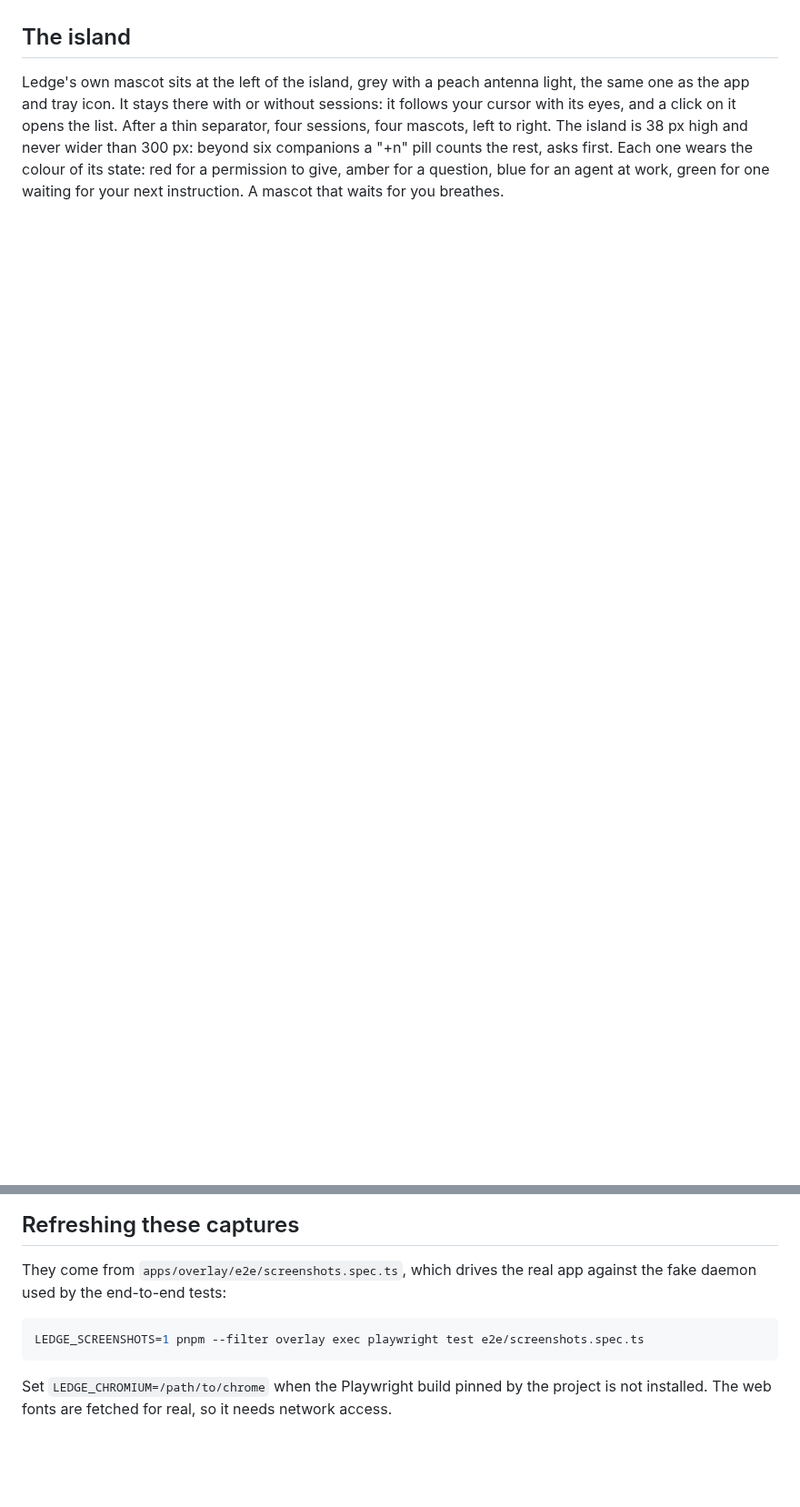
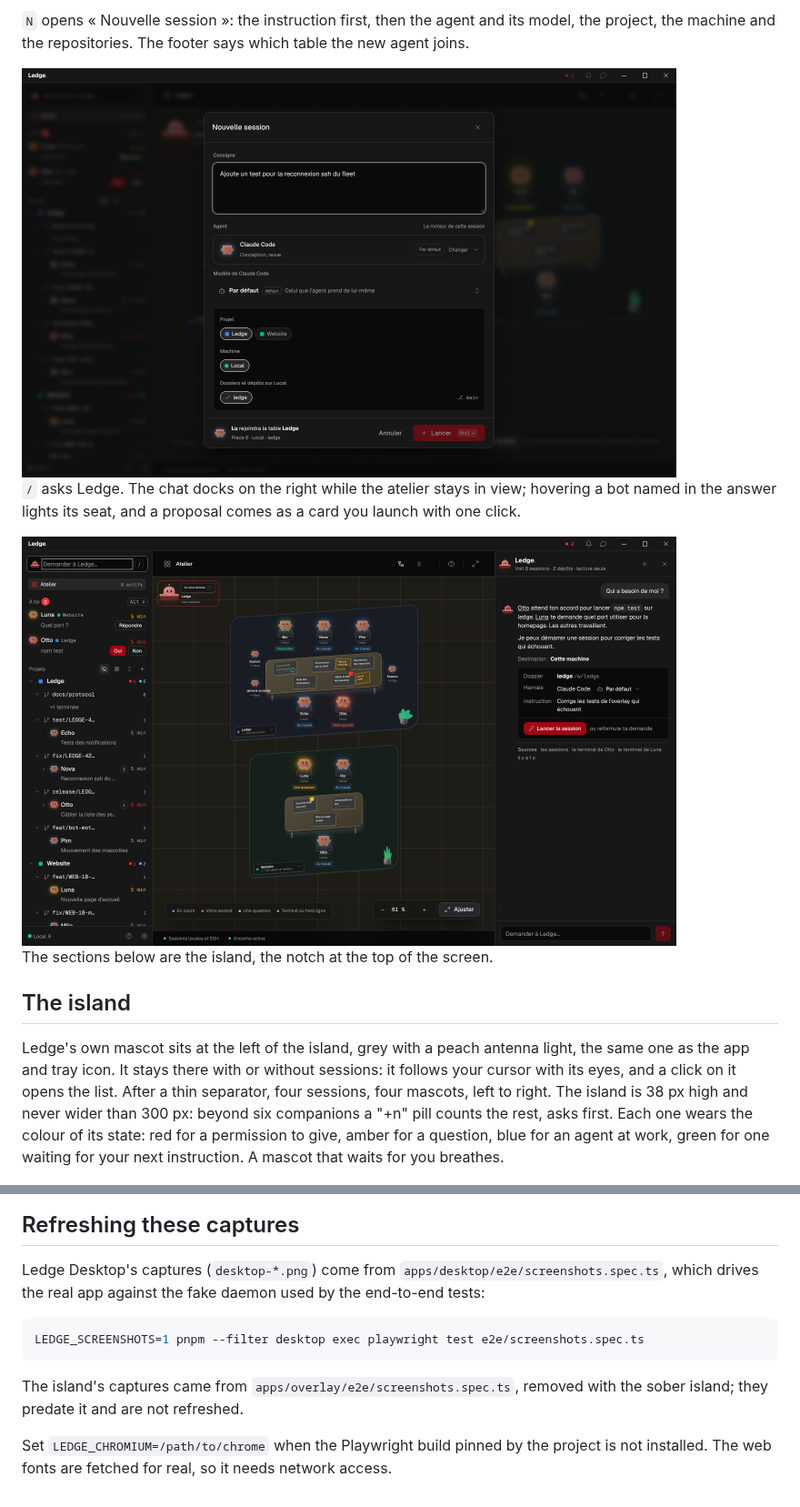
Before and after one commit to Lyssaen/ledge, a Markdown page: docs/tour.md, 2 parts joined by grey strips. Shown at 91% size. Drawn GitHub-style; pictures changed too: docs/screens/desktop-chat-dark.png (added), docs/screens/desktop-launch-dark.png (added); blank space fills up the shorter version.

````diff
--- a/docs/tour.md
+++ b/docs/tour.md
@@ -6,3 +23,12 @@ All captures below are the real overlay, in French (its default language, Englis
+`N` opens « Nouvelle session »: the instruction first, then the agent and its model, the project, the machine and the repositories. The footer says which table the new agent joins.
+
+<img src="screens/desktop-launch-dark.png" alt="New session: instruction, Claude Code, default model, project Ledge, machine Local, repository ledge" width="720">
+
+`/` asks Ledge. The chat docks on the right while the atelier stays in view; hovering a bot named in the answer lights its seat, and a proposal comes as a card you launch with one click.
+
+<img src="screens/desktop-chat-dark.png" alt="Ask Ledge: Otto and Luna are waiting, a card proposes a session to fix the tests" width="720">
+
+The sections below are the island, the notch at the top of the screen.
 
 ## The island
 
@@ -133,10 +159,12 @@ Settings › À propos shows the version of the app and of the daemon, the lates
 
 ## Refreshing these captures
 
-They come from `apps/overlay/e2e/screenshots.spec.ts`, which drives the real app against the fake daemon used by the end-to-end tests:
+Ledge Desktop's captures (`desktop-*.png`) come from `apps/desktop/e2e/screenshots.spec.ts`, which drives the real app against the fake daemon used by the end-to-end tests:
 
 ```sh
-LEDGE_SCREENSHOTS=1 pnpm --filter overlay exec playwright test e2e/screenshots.spec.ts
+LEDGE_SCREENSHOTS=1 pnpm --filter desktop exec playwright test e2e/screenshots.spec.ts
 ```
 
+The island's captures came from `apps/overlay/e2e/screenshots.spec.ts`, removed with the sober island; they predate it and are not refreshed.
+
 Set `LEDGE_CHROMIUM=/path/to/chrome` when the Playwright build pinned by the project is not installed. The web fonts are fetched for real, so it needs network access.
````
Also changed, not shown: other parts of docs/tour.md (+18 -1 lines), README.md (+6 -5 lines), docs/screens/desktop-atelier-dark.png (added), docs/screens/desktop-atelier-light.png (added), docs/screens/desktop-session-dark.png (added), docs/screens/desktop-session-light.png (added), 1 other file.
